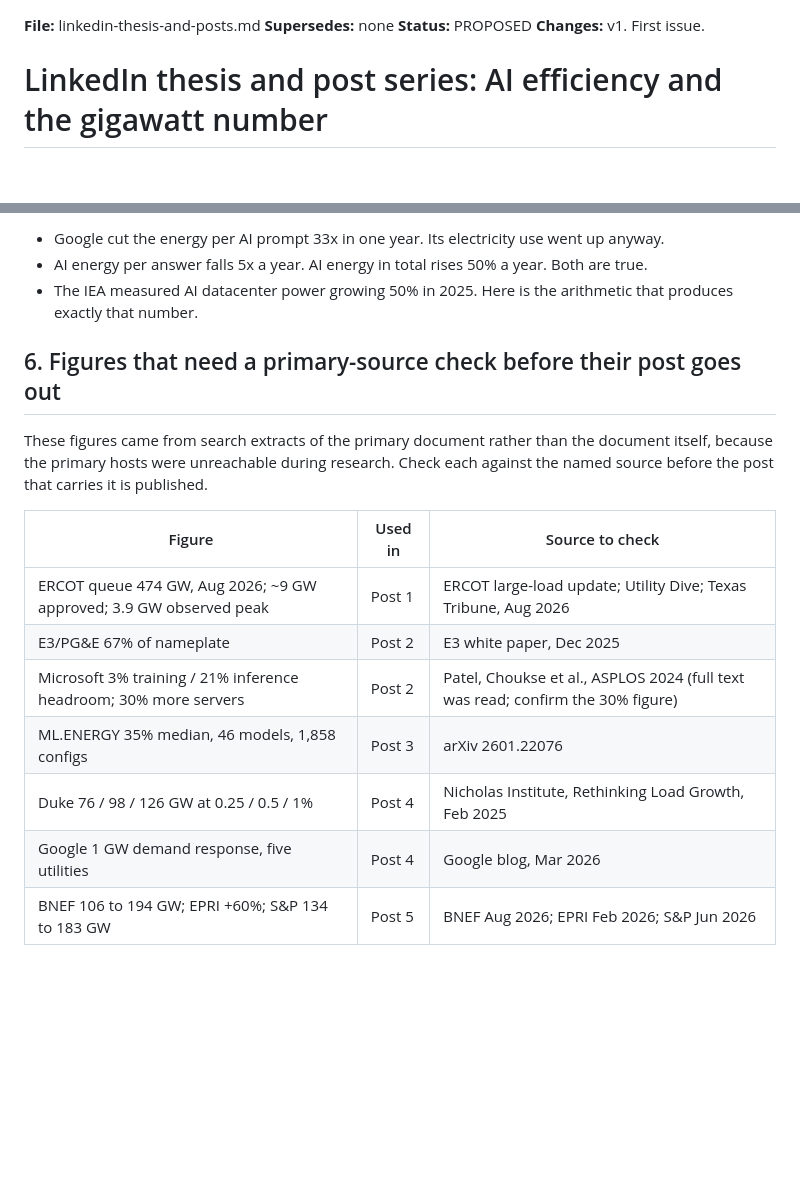
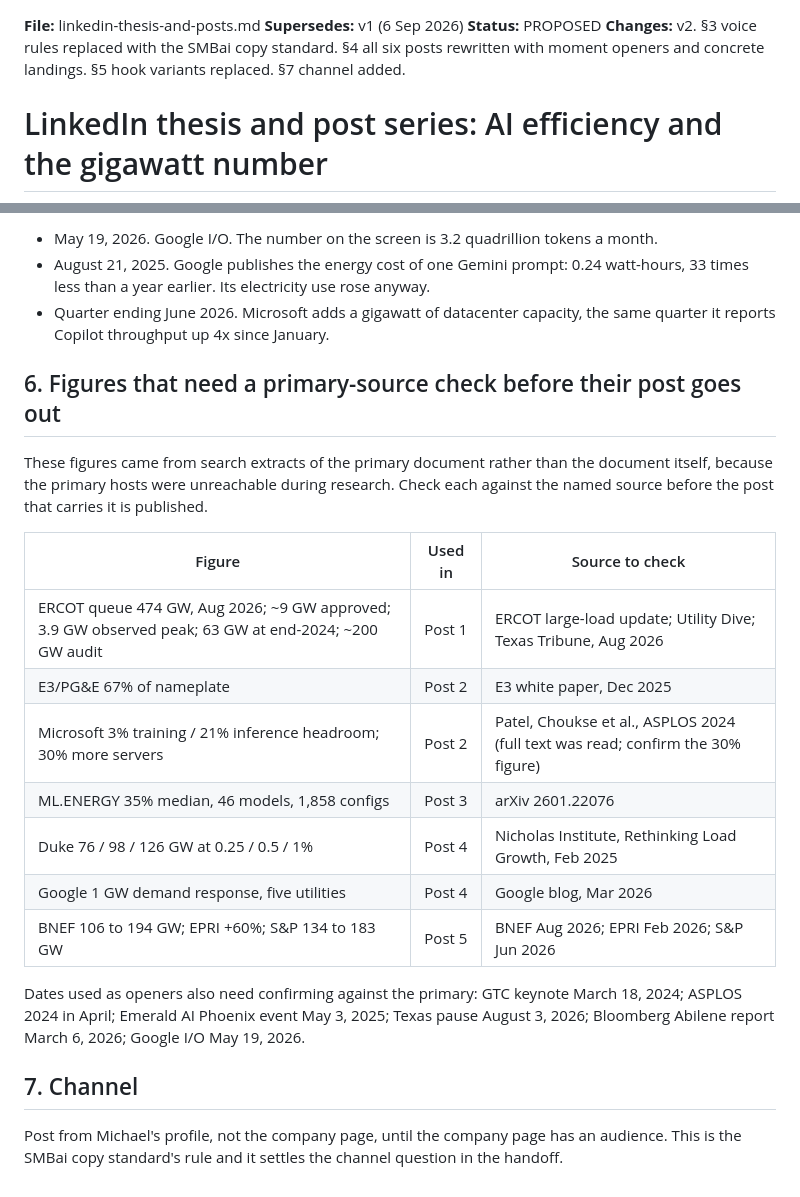
Before and after one commit to Michaelpjob/aiCAPEX, a Markdown page: research/linkedin-thesis-and-posts.md, 2 parts joined by grey strips. Drawn GitHub-style; blank space fills up the shorter version.

```diff
--- a/research/linkedin-thesis-and-posts.md
+++ b/research/linkedin-thesis-and-posts.md
@@ -1,7 +1,7 @@
 **File:** linkedin-thesis-and-posts.md
-**Supersedes:** none
+**Supersedes:** v1 (6 Sep 2026)
 **Status:** PROPOSED
-**Changes:** v1. First issue.
+**Changes:** v2. §3 voice rules replaced with the SMBai copy standard. §4 all six posts rewritten with moment openers and concrete landings. §5 hook variants replaced. §7 channel added.
 
 # LinkedIn thesis and post series: AI efficiency and the gigawatt number
 
@@ -135,7 +145,7 @@ Use one. Test the others as reposts or comments.
 
-- Google cut the energy per AI prompt 33x in one year. Its electricity use went up anyway.
-- AI energy per answer falls 5x a year. AI energy in total rises 50% a year. Both are true.
-- The IEA measured AI datacenter power growing 50% in 2025. Here is the arithmetic that produces exactly that number.
+- May 19, 2026. Google I/O. The number on the screen is 3.2 quadrillion tokens a month.
+- August 21, 2025. Google publishes the energy cost of one Gemini prompt: 0.24 watt-hours, 33 times less than a year earlier. Its electricity use rose anyway.
+- Quarter ending June 2026. Microsoft adds a gigawatt of datacenter capacity, the same quarter it reports Copilot throughput up 4x since January.
 
 ## 6. Figures that need a primary-source check before their post goes out
 
@@ -143,10 +153,16 @@ These figures came from search extracts of the primary document rather than the
 
 | Figure | Used in | Source to check |
 |---|---|---|
-| ERCOT queue 474 GW, Aug 2026; ~9 GW approved; 3.9 GW observed peak | Post 1 | ERCOT large-load update; Utility Dive; Texas Tribune, Aug 2026 |
+| ERCOT queue 474 GW, Aug 2026; ~9 GW approved; 3.9 GW observed peak; 63 GW at end-2024; ~200 GW audit | Post 1 | ERCOT large-load update; Utility Dive; Texas Tribune, Aug 2026 |
 | E3/PG&E 67% of nameplate | Post 2 | E3 white paper, Dec 2025 |
 | Microsoft 3% training / 21% inference headroom; 30% more servers | Post 2 | Patel, Choukse et al., ASPLOS 2024 (full text was read; confirm the 30% figure) |
 | ML.ENERGY 35% median, 46 models, 1,858 configs | Post 3 | arXiv 2601.22076 |
 | Duke 76 / 98 / 126 GW at 0.25 / 0.5 / 1% | Post 4 | Nicholas Institute, Rethinking Load Growth, Feb 2025 |
 | Google 1 GW demand response, five utilities | Post 4 | Google blog, Mar 2026 |
 | BNEF 106 to 194 GW; EPRI +60%; S&P 134 to 183 GW | Post 5 | BNEF Aug 2026; EPRI Feb 2026; S&P Jun 2026 |
+
+Dates used as openers also need confirming against the primary: GTC keynote March 18, 2024; ASPLOS 2024 in April; Emerald AI Phoenix event May 3, 2025; Texas pause August 3, 2026; Bloomberg Abilene report March 6, 2026; Google I/O May 19, 2026.
+
+## 7. Channel
+
+Post from Michael's profile, not the company page, until the company page has an audience. This is the SMBai copy standard's rule and it settles the channel question in the handoff.
```
Also changed, not shown: other parts of research/linkedin-thesis-and-posts.md (+53 -43 lines), research/HANDOFF.md (+2 -2 lines).
